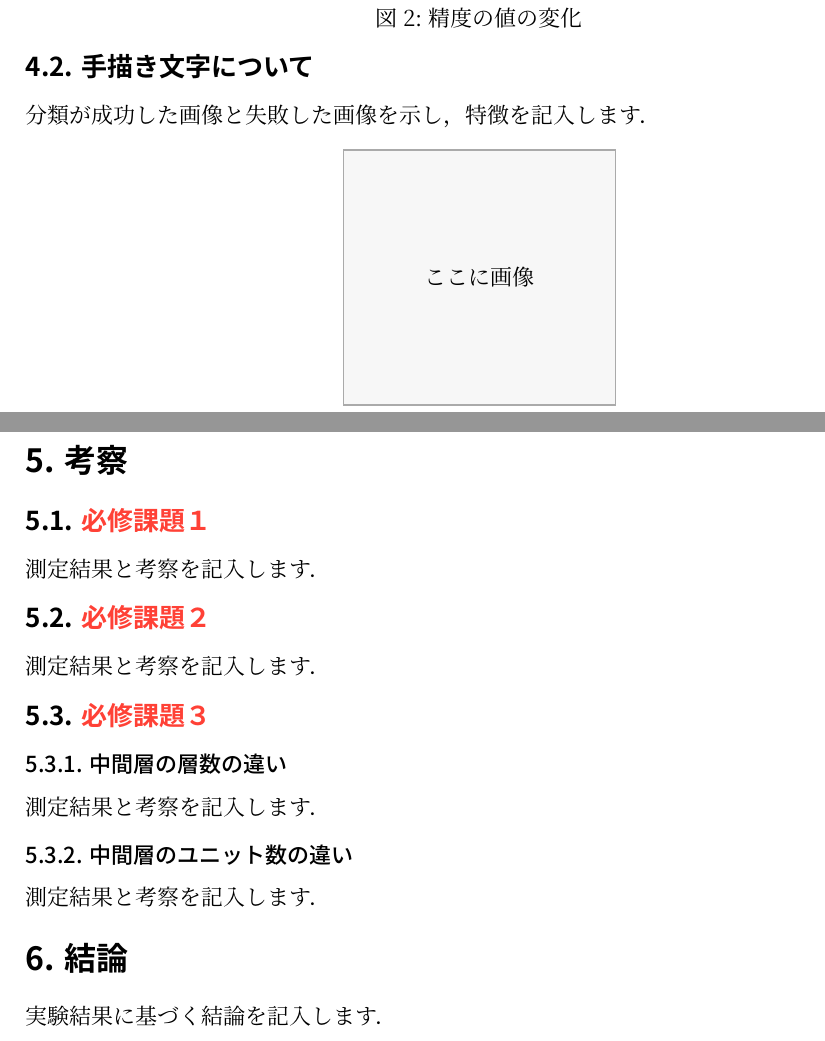
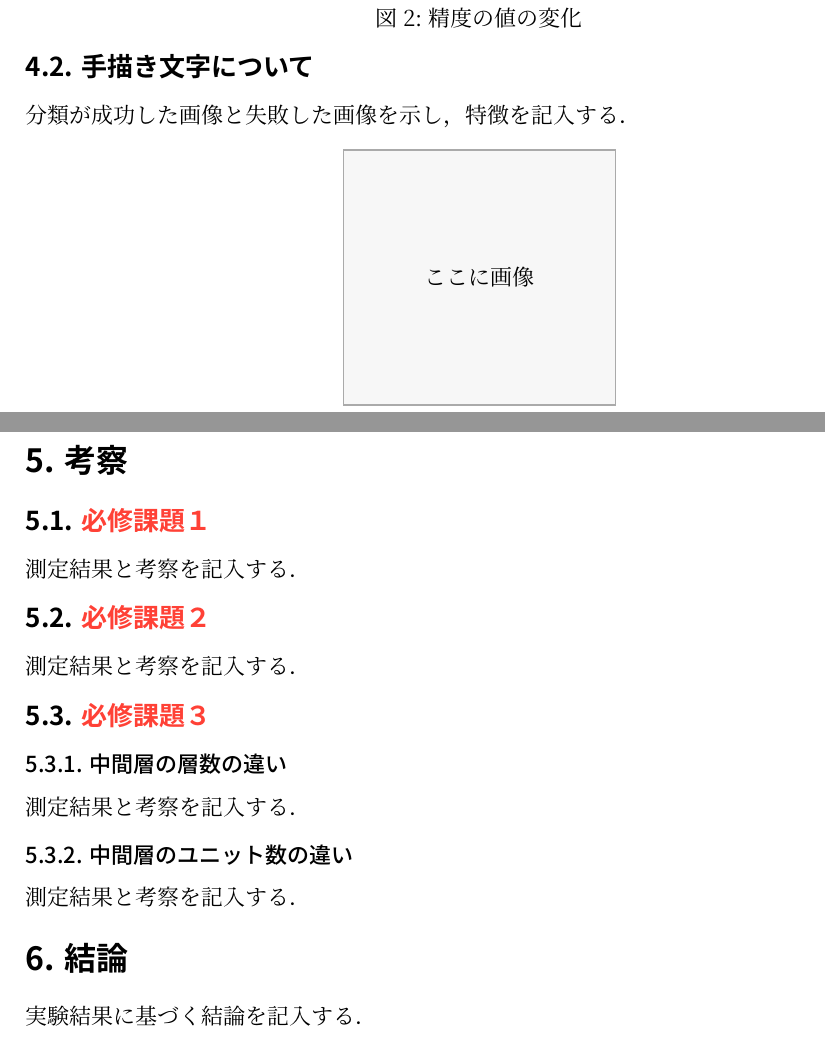
Before and after one commit to Latte72R/ST-Lab-Template, a Typst document (B-8/B-8.typ, which reads A-1/A-1.typ, A-2/A-2.typ, A-4/A-4.typ): two parts of pages 3 and 7 of 7, joined at a grey line, cut so that both start at the same text. The pictures show the PDF file preview/B-8.pdf that the author committed with the source.

Commit message:
レポート本文を常体に統一

```diff
--- a/A-1/A-1.typ
+++ b/A-1/A-1.typ
@@ -68,7 +68,7 @@ $ s_"theory" = -E_0/(R C) $
 
 === 実験B
 
-測定結果と考察を記入します．
+測定結果と考察を記入する．
 
 #figure(
   image-placeholder(width: 80%),
@@ -152,4 +152,4 @@ $ f_B = 1/(2 pi r C) $
 
 = 結論
 
-実験結果に基づく結論を記入します．
+実験結果に基づく結論を記入する．
--- a/A-2/A-2.typ
+++ b/A-2/A-2.typ
@@ -282,20 +282,20 @@ $ a_"AB" = lambda/(rho c) $
 
 == 実験値と文献値との比較
 
-測定結果と考察を記入します．
+測定結果と考察を記入する．
 
 == 温度伝導率がa/2，2aの場合の物理的意味
 
-温度伝導率を変えた場合の位相遅れと振幅の変化を記入します．
+温度伝導率を変えた場合の位相遅れと振幅の変化を記入する．
 
 == 各実験において考えられる熱の逃げについて
 
-測定結果と考察を記入します．
+測定結果と考察を記入する．
 
 == 厳密な熱平衡状態や定常状態の実現について
 
-測定結果と考察を記入します．
+測定結果と考察を記入する．
 
 = 結論
 
-実験結果に基づく結論を記入します．
+実験結果に基づく結論を記入する．
--- a/A-4/A-4.typ
+++ b/A-4/A-4.typ
@@ -152,4 +152,4 @@ $ R e = U D / nu $ <equ:2>
 
 = 結論
 
-実験結果に基づく結論を記入します．
+実験結果に基づく結論を記入する．
--- a/A-5/A-5.typ
+++ b/A-5/A-5.typ
@@ -29,7 +29,7 @@
 
 = 加工手順
 
-測定結果と考察を記入します．
+測定結果と考察を記入する．
 
 == 端面削り
 
@@ -59,7 +59,7 @@ $ a_p = (D_0 - D)/2 $
 
 == 想定される誤差原因
 
-測定結果と考察を記入します．
+測定結果と考察を記入する．
 
 #figure(
   table(
@@ -84,28 +84,28 @@ $ a_p = (D_0 - D)/2 $
 
 == 切りくずの形状や切削面の状態
 
-測定結果と考察を記入します．
+測定結果と考察を記入する．
 
 == 振動が生じる切削条件
 
-測定結果と考察を記入します．
+測定結果と考察を記入する．
 
 == バイトの切り込み量と，主軸の回転数以外の切削条件
 
-測定結果と考察を記入します．
+測定結果と考察を記入する．
 
 == 加工の正確さを保つための配慮
 
-測定結果と考察を記入します．
+測定結果と考察を記入する．
 
 == 加工精度を向上させるための方法・工夫
 
-測定結果と考察を記入します．
+測定結果と考察を記入する．
 
 == 加工油剤の役割
 
-測定結果と考察を記入します．
+測定結果と考察を記入する．
 
 = 参考文献
 
-[1] 「加工精度とは？エンジニアが押さえるべき10の要因」, 中村留精密工業株式会社, 2026, https://www.nakamura-tome.co.jp/2025/07/01/article_00065/ (参照日を記入).
+[1] 「加工精度とは？エンジニアが押さえるべき10の要因」, 中村留精密工業株式会社, 2026, https://www.nakamura-tome.co.jp/2025/07/01/article_00065/ (参照日を記入)．
--- a/B-2/B-2.typ
+++ b/B-2/B-2.typ
@@ -108,11 +108,11 @@ $ P_"pol" = (I_"max" - I_"min") / (I_"max" + I_"min") $
 
 == 実験２
 
-測定結果と考察を記入します．
+測定結果と考察を記入する．
 
 == 実験３
 
-測定結果と考察を記入します．
+測定結果と考察を記入する．
 
 #set math.equation(numbering: numbering.with("(1.1)"), supplement: "式")
 
@@ -152,4 +152,4 @@ $<equate90>
 
 = 結論
 
-実験結果に基づく結論を記入します．
+実験結果に基づく結論を記入する．
--- a/B-4/B-4.typ
+++ b/B-4/B-4.typ
@@ -318,4 +318,4 @@ $
 
 = 結論
 
-実験結果に基づく結論を記入します．
+実験結果に基づく結論を記入する．
--- a/B-8/B-8.typ
+++ b/B-8/B-8.typ
@@ -20,7 +20,7 @@
 
 = 実験原理
 
-実験で用いる基本式を示します．
+実験で用いる基本式を示す．
 
 == 線形ユニット
 
@@ -79,7 +79,7 @@ $
 
 == 手描き文字について
 
-分類が成功した画像と失敗した画像を示し，特徴を記入します．
+分類が成功した画像と失敗した画像を示し，特徴を記入する．
 
 #figure(
   image-placeholder(width: 30%),
@@ -175,22 +175,22 @@ $
 
 == #text(red)[必修課題１]
 
-測定結果と考察を記入します．
+測定結果と考察を記入する．
 
 == #text(red)[必修課題２]
 
-測定結果と考察を記入します．
+測定結果と考察を記入する．
 
 == #text(red)[必修課題３]
 
 === 中間層の層数の違い
 
-測定結果と考察を記入します．
+測定結果と考察を記入する．
 
 === 中間層のユニット数の違い
 
-測定結果と考察を記入します．
+測定結果と考察を記入する．
 
 = 結論
 
-実験結果に基づく結論を記入します．
+実験結果に基づく結論を記入する．
--- a/B-9/B-9.typ
+++ b/B-9/B-9.typ
@@ -18,7 +18,7 @@
 
 = 理論
 
-実験で用いる基本式を示します．
+実験で用いる基本式を示す．
 
 $
   ket(psi)_A = alpha ket(0)_A + beta ket(1)_A
@@ -121,8 +121,8 @@ $
 
 == 選択課題1
 
-測定結果と考察を記入します．
+測定結果と考察を記入する．
 
 == 選択課題2
 
-測定結果と考察を記入します．
+測定結果と考察を記入する．
--- a/D-1-1/D-1-1.typ
+++ b/D-1-1/D-1-1.typ
@@ -24,7 +24,7 @@ VDT（Visual Display Terminal）作業における人間の知覚・判断・行
 
 == 実験結果及び考察
 
-測定結果と考察を記入します．
+測定結果と考察を記入する．
 
 #figure(
   image-placeholder(width: 70%),
@@ -59,7 +59,7 @@ VDT（Visual Display Terminal）作業における人間の知覚・判断・行
 
 == 実験結果及び考察
 
-針の色による読み取り誤差と正答率を記入します．
+針の色による読み取り誤差と正答率を記入する．
 
 #figure(
   image-placeholder(width: 70%),
@@ -78,6 +78,6 @@ VDT（Visual Display Terminal）作業における人間の知覚・判断・行
 
 = 結論
 
-実験結果に基づく結論を記入します．
+実験結果に基づく結論を記入する．
 
 #bibliography("refs.bib")
--- a/D-1-2/D-1-2.typ
+++ b/D-1-2/D-1-2.typ
@@ -26,7 +26,7 @@ VDT（Visual Display Terminal）作業における人間の知覚・判断・行
 
 === 実験結果及び考察
 
-測定結果と考察を記入します．
+測定結果と考察を記入する．
 
 $ "MT" = a + b log_2(2 A/W) $
 
@@ -68,7 +68,7 @@ $ "MT" = a + b log_2(2 A/W) $
 
 === 実験結果及び考察
 
-測定結果と考察を記入します．
+測定結果と考察を記入する．
 
 #figure(
   image-placeholder(width: 80%),
@@ -90,7 +90,7 @@ $ "MT" = a + b log_2(2 A/W) $
 
 === 実験結果及び考察
 
-測定結果と考察を記入します．
+測定結果と考察を記入する．
 
 #figure(
   image-placeholder(width: 80%),
@@ -120,7 +120,7 @@ $ "MT" = a + b log_2(2 A/W) $
 
 === 実験結果及び考察
 
-測定結果と考察を記入します．
+測定結果と考察を記入する．
 
 #figure(
   image-placeholder(width: 80%),
@@ -134,6 +134,6 @@ $ "MT" = a + b log_2(2 A/W) $
 
 = 結論
 
-実験結果に基づく結論を記入します．
+実験結果に基づく結論を記入する．
 
 #bibliography("refs.bib")
--- a/D-3/D-3.typ
+++ b/D-3/D-3.typ
@@ -17,7 +17,7 @@
 
 == 課題1
 
-測定結果と考察を記入します．
+測定結果と考察を記入する．
 
 #figure(
   image-placeholder(width: 100%),
@@ -55,7 +55,7 @@
 
 == 課題2
 
-測定結果と考察を記入します．
+測定結果と考察を記入する．
 
 // Typst：複数行の式は & で位置をそろえ，\ で改行する。
 $ f_lambda(x) = cases((x^lambda - 1)/lambda & "if" lambda != 0, log x & "if" lambda = 0) $
@@ -72,7 +72,7 @@ $ f_lambda(x) = cases((x^lambda - 1)/lambda & "if" lambda != 0, log x & "if" lam
 
 == 課題3
 
-測定結果と考察を記入します．
+測定結果と考察を記入する．
 
 #figure(
   image-placeholder(width: 100%),
@@ -81,7 +81,7 @@ $ f_lambda(x) = cases((x^lambda - 1)/lambda & "if" lambda != 0, log x & "if" lam
 
 == 課題4
 
-測定結果と考察を記入します．
+測定結果と考察を記入する．
 
 #figure(
   grid(columns: 3, gutter: 1em,
@@ -140,7 +140,7 @@ $ f_lambda(x) = cases((x^lambda - 1)/lambda & "if" lambda != 0, log x & "if" lam
 
 == 課題5
 
-測定結果と考察を記入します．
+測定結果と考察を記入する．
 
 #figure(
   block[
--- a/D-4/D-4.typ
+++ b/D-4/D-4.typ
@@ -20,11 +20,11 @@
 
 === 課題1-1
 
-測定結果と考察を記入します．
+測定結果と考察を記入する．
 
 === 課題1-2
 
-測定結果と考察を記入します．
+測定結果と考察を記入する．
 
 #figure(
   image-placeholder(width: 80%),
@@ -76,7 +76,7 @@
 
 === 課題2-2
 
-測定結果と考察を記入します．
+測定結果と考察を記入する．
 
 $ ell_"pred" = pi S/L^* $
 
@@ -125,13 +125,13 @@ $ ell_"pred" = pi S/L^* $
 
 === 課題4-2
 
-測定結果と考察を記入します．
+測定結果と考察を記入する．
 
 $ L_"pred" = (1-c/4)sqrt(n pi S) $
 
 === 課題4-3
 
-測定結果と考察を記入します．
+測定結果と考察を記入する．
 
 #figure(
   image-placeholder(width: 90%),
@@ -140,4 +140,4 @@ $ L_"pred" = (1-c/4)sqrt(n pi S) $
 
 == 課題5
 
-測定結果と考察を記入します．
+測定結果と考察を記入する．
```
Also changed, not shown: preview/A-1.pdf, preview/A-2.pdf, preview/A-4.pdf, preview/A-5.pdf, preview/B-2.pdf, preview/B-4.pdf, preview/B-8.pdf, preview/B-9.pdf, preview/D-1-1.pdf, preview/D-1-2.pdf, preview/D-3.pdf, preview/D-4.pdf, A-1/A-1.typ (2 more changed lines), A-2/A-2.typ (2 more changed lines), 10 more files.
